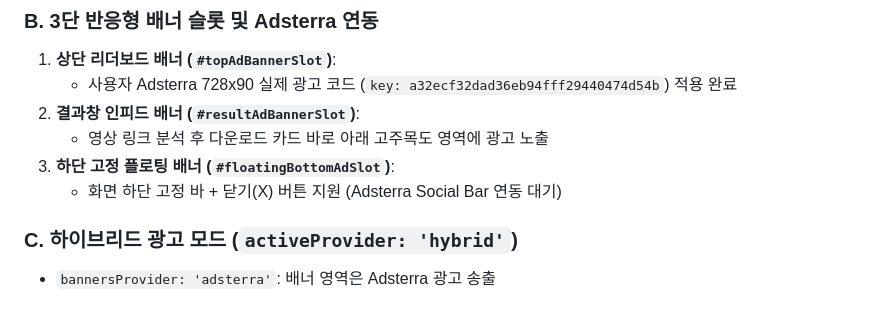
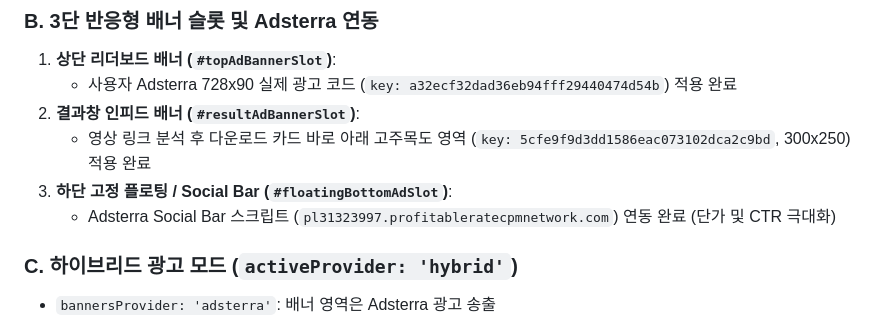
Before and after one commit to desperado-kr/tubefetch, a Markdown page: HANDOFF.md, the part around the change. GitHub-like rendering.

Commit message:
docs: update HANDOFF.md with latest Adsterra ad placements

```diff
--- a/HANDOFF.md
+++ b/HANDOFF.md
@@ -23,9 +23,9 @@
 1. **상단 리더보드 배너 (`#topAdBannerSlot`)**:
    - 사용자 Adsterra 728x90 실제 광고 코드 (`key: a32ecf32dad36eb94fff29440474d54b`) 적용 완료
 2. **결과창 인피드 배너 (`#resultAdBannerSlot`)**:
-   - 영상 링크 분석 후 다운로드 카드 바로 아래 고주목도 영역에 광고 노출
-3. **하단 고정 플로팅 배너 (`#floatingBottomAdSlot`)**:
-   - 화면 하단 고정 바 + 닫기(X) 버튼 지원 (Adsterra Social Bar 연동 대기)
+   - 영상 링크 분석 후 다운로드 카드 바로 아래 고주목도 영역 (`key: 5cfe9f9d3dd1586eac073102dca2c9bd`, 300x250) 적용 완료
+3. **하단 고정 플로팅 / Social Bar (`#floatingBottomAdSlot`)**:
+   - Adsterra Social Bar 스크립트 (`pl31323997.profitableratecpmnetwork.com`) 연동 완료 (단가 및 CTR 극대화)
 
 ### C. 하이브리드 광고 모드 (`activeProvider: 'hybrid'`)
 - `bannersProvider: 'adsterra'`: 배너 영역은 Adsterra 광고 송출
```
